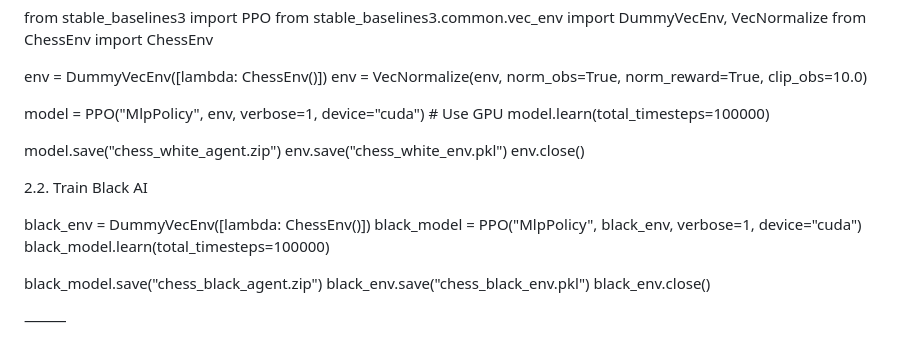
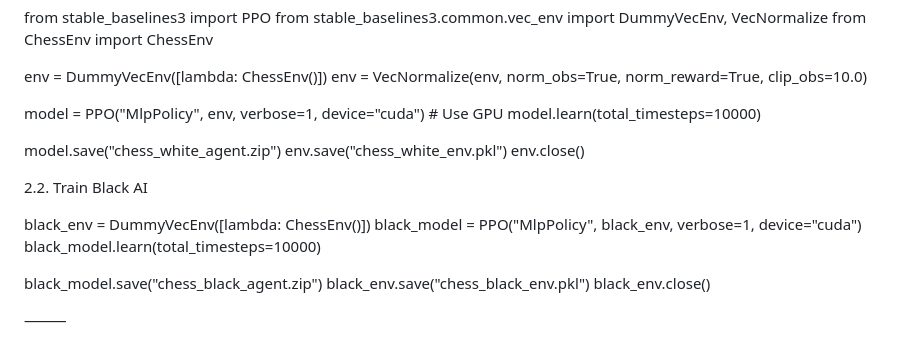
Before and after one commit to pavansai-tanguturi/chess_ai, a Markdown page: README.md, the part around the change. Drawn GitHub-style.

```diff
--- a/README.md
+++ b/README.md
@@ -41,7 +41,7 @@ env = DummyVecEnv([lambda: ChessEnv()])
 env = VecNormalize(env, norm_obs=True, norm_reward=True, clip_obs=10.0)
 
 model = PPO("MlpPolicy", env, verbose=1, device="cuda")  # Use GPU
-model.learn(total_timesteps=100000)
+model.learn(total_timesteps=10000)
 
 model.save("chess_white_agent.zip")
 env.save("chess_white_env.pkl")
@@ -51,7 +51,7 @@ env.close()
 
 black_env = DummyVecEnv([lambda: ChessEnv()])
 black_model = PPO("MlpPolicy", black_env, verbose=1, device="cuda")
-black_model.learn(total_timesteps=100000)
+black_model.learn(total_timesteps=10000)
 
 black_model.save("chess_black_agent.zip")
 black_env.save("chess_black_env.pkl")
```
